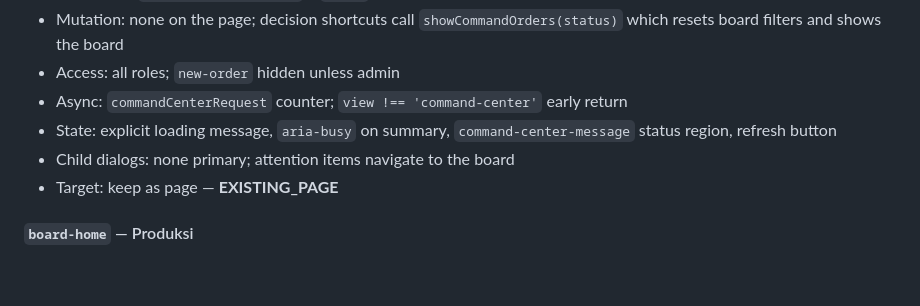
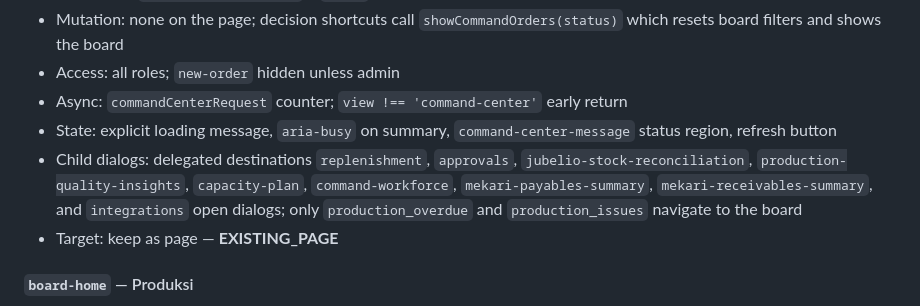
Before and after one commit to wenn-id/beeloftone, a Markdown page: docs/workspace-navigation-inventory.md, the part around the change. Rendered like a GitHub page; blank space fills up the shorter version.

Commit message:
Correct Command Center dialog destinations and board navigation in the workspace inventory

```diff
--- a/docs/workspace-navigation-inventory.md
+++ b/docs/workspace-navigation-inventory.md
@@ -92,7 +92,11 @@ calls `openDialog()`; ACTION = entry performs one operation with no browse state
 - Async: `commandCenterRequest` counter; `view !== 'command-center'` early return
 - State: explicit loading message, `aria-busy` on summary, `command-center-message`
   status region, refresh button
-- Child dialogs: none primary; attention items navigate to the board
+- Child dialogs: delegated destinations `replenishment`, `approvals`,
+  `jubelio-stock-reconciliation`, `production-quality-insights`, `capacity-plan`,
+  `command-workforce`, `mekari-payables-summary`, `mekari-receivables-summary`,
+  and `integrations` open dialogs; only `production_overdue` and
+  `production_issues` navigate to the board
 - Target: keep as page — **EXISTING_PAGE**
 
 #### `board-home` — Produksi
```
